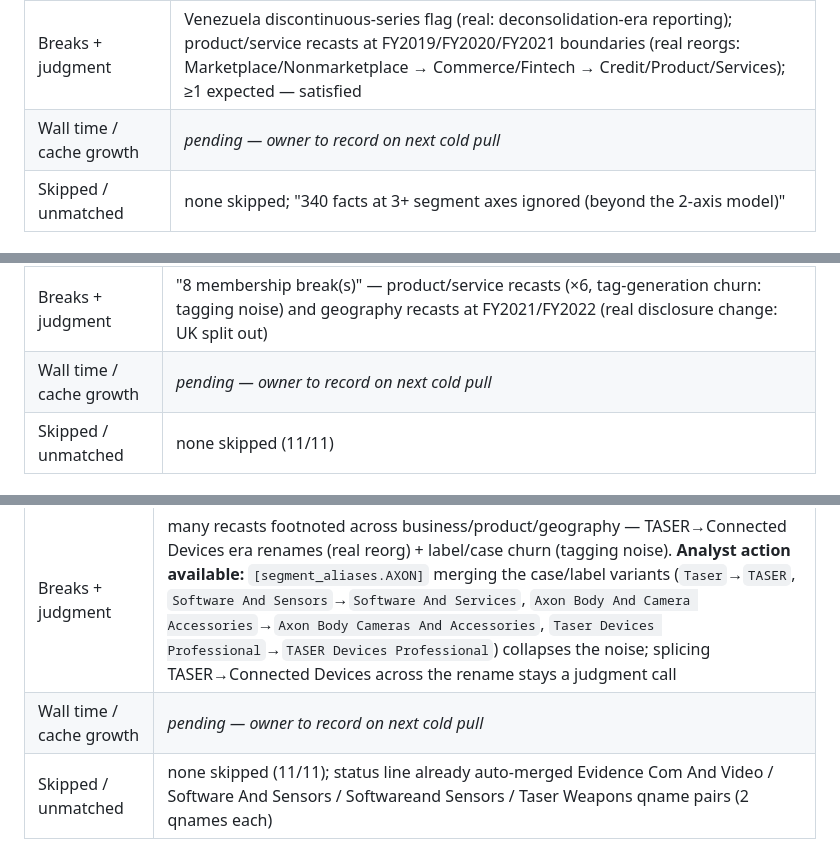
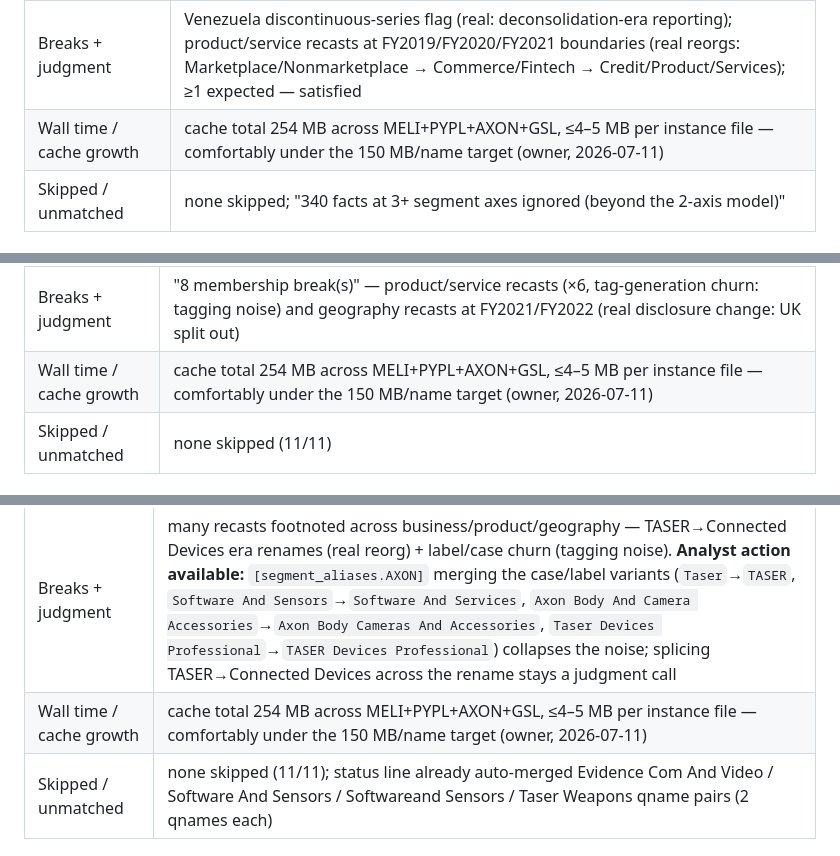
Before and after one commit to aqaseer-cyber/bh-finance, a Markdown page: docs/SEGMENT_VALIDATION.md, 3 parts joined by grey strips. Rendered like a GitHub page.

```diff
--- a/docs/SEGMENT_VALIDATION.md
+++ b/docs/SEGMENT_VALIDATION.md
@@ -41,7 +41,7 @@ Then open the exported model and record below:
 | FY columns per axis / coverage line | 10y history; "Segment coverage: dimensional facts found in 11/11 instances (10-K 0001562762-17-000024 (FY2016) … 10-Q 0001099590-26-000017)" |
 | Tie-row gaps per FY (±2%?) | business segments 0.0% (FY2024); revenue stream 0.0%; product/service +100% — EXPLAINED: generational overlap (Service/Services, Product/Product Sales across the FY2020→FY2022 recasts, all footnoted); geography — tie suppressed per FIX-14d (US-only partial disclosure, 1 member, 0% of consolidated) |
 | Breaks + judgment | Venezuela discontinuous-series flag (real: deconsolidation-era reporting); product/service recasts at FY2019/FY2020/FY2021 boundaries (real reorgs: Marketplace/Nonmarketplace → Commerce/Fintech → Credit/Product/Services); ≥1 expected — satisfied |
-| Wall time / cache growth | _pending — owner to record on next cold pull_ |
+| Wall time / cache growth | cache total 254 MB across MELI+PYPL+AXON+GSL, ≤4–5 MB per instance file — comfortably under the 150 MB/name target (owner, 2026-07-11) |
 | Skipped / unmatched | none skipped; "340 facts at 3+ segment axes ignored (beyond the 2-axis model)" |
 
 ### PYPL — verified 2026-07-11 (export `PYPL_financial_model_20260711.xlsx`)
@@ -51,7 +51,7 @@ Then open the exported model and record below:
 | FY columns per axis / coverage line | business segments 6 FY columns (recent two-segment disclosure, FY2022+), product/service 11–13, geography 10; "dimensional facts in 11/11 instances" |
 | Tie-row gaps per FY (±2%?) | business segments 0.0% all years; product/service 0.0% except FY2016 +9.2% / FY2017 +9.9% / FY2018 −3.5% / FY2019 −9.4% — EXPLAINED: pre-ASC-606-era member generations at the footnoted recast boundaries; geography 0.0% except FY2021 +46.0% / FY2022 +42.6% — EXPLAINED: two overlapping partitions filed on one axis (US/Non-US AND US/UK/Other; Non-US 11,659 = UK 2,340 + Other 9,319 exactly — parent + children share the axis, the positive gap is the designed double-count flag) |
 | Breaks + judgment | "8 membership break(s)" — product/service recasts (×6, tag-generation churn: tagging noise) and geography recasts at FY2021/FY2022 (real disclosure change: UK split out) |
-| Wall time / cache growth | _pending — owner to record on next cold pull_ |
+| Wall time / cache growth | cache total 254 MB across MELI+PYPL+AXON+GSL, ≤4–5 MB per instance file — comfortably under the 150 MB/name target (owner, 2026-07-11) |
 | Skipped / unmatched | none skipped (11/11) |
 
 ### AXON — verified 2026-07-11 (export `AXON_financial_model_20260711.xlsx`)
@@ -61,7 +61,7 @@ Then open the exported model and record below:
 | FY columns per axis / coverage line | business segments 13, product/service 12, geography 13 columns; "dimensional facts in 11/11 instances" |
 | Tie-row gaps per FY (±2%?) | geography 0.0% every year; business segments −93.6%…+116.8% — EXPLAINED: segment-name generations coexist per span (FY2023 carries Connected Devices 964.0 + Software And Sensors 596.7 + Software And Services 596.7 + TASER 613.5 + Taser 612.6; Connected Devices + Software And Services = 1,560.7 ≈ consolidated — the rest are prior-generation names and case variants; renames are never auto-spliced per FIX-10c doctrine); product/service +100%…+250% — EXPLAINED: the full disaggregation tree shares one axis (Product/Service parents + TASER Devices/Axon Evidence/Cartridges/… children + label variants) |
 | Breaks + judgment | many recasts footnoted across business/product/geography — TASER→Connected Devices era renames (real reorg) + label/case churn (tagging noise). **Analyst action available:** `[segment_aliases.AXON]` merging the case/label variants (`Taser`→`TASER`, `Software And Sensors`→`Software And Services`, `Axon Body And Camera Accessories`→`Axon Body Cameras And Accessories`, `Taser Devices Professional`→`TASER Devices Professional`) collapses the noise; splicing TASER→Connected Devices across the rename stays a judgment call |
-| Wall time / cache growth | _pending — owner to record on next cold pull_ |
+| Wall time / cache growth | cache total 254 MB across MELI+PYPL+AXON+GSL, ≤4–5 MB per instance file — comfortably under the 150 MB/name target (owner, 2026-07-11) |
 | Skipped / unmatched | none skipped (11/11); status line already auto-merged Evidence Com And Video / Software And Sensors / Softwareand Sensors / Taser Weapons qname pairs (2 qnames each) |
 
 ### GSL — verified 2026-07-11 (export `GSL_financial_model_20260711.xlsx`)
```
Also changed, not shown: docs/MELI_VALIDATION.md (+12 -11 lines).
